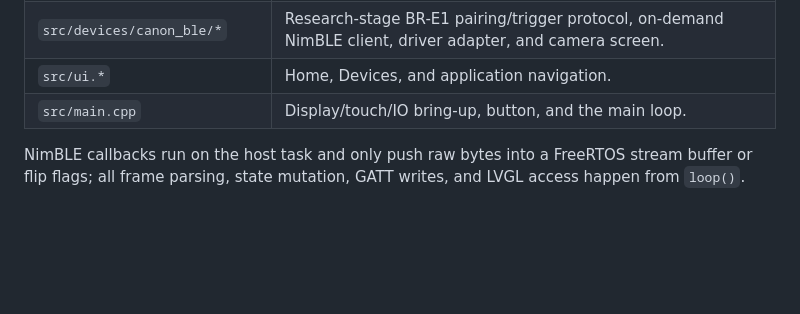
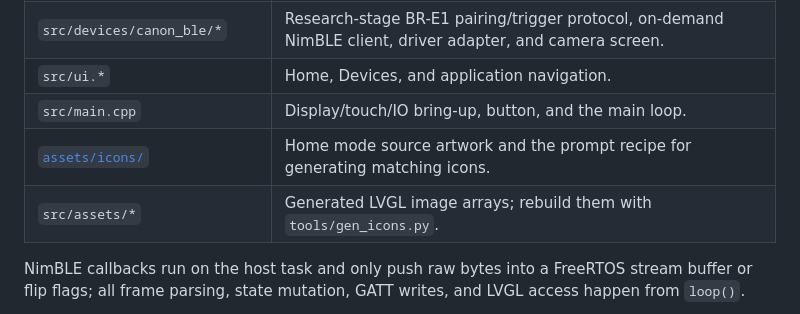
Before and after one commit to nethunter/bleep, a Markdown page: README.md, the part around the change. GitHub-like rendering; blank space fills up the shorter version.

```diff
--- a/README.md
+++ b/README.md
@@ -62,6 +62,8 @@ BR-E1 BLE** driver.
 | `src/devices/canon_ble/*` | Research-stage BR-E1 pairing/trigger protocol, on-demand NimBLE client, driver adapter, and camera screen. |
 | `src/ui.*` | Home, Devices, and application navigation. |
 | `src/main.cpp` | Display/touch/IO bring-up, button, and the main loop. |
+| [`assets/icons/`](assets/icons/README.md) | Home mode source artwork and the prompt recipe for generating matching icons. |
+| `src/assets/*` | Generated LVGL image arrays; rebuild them with `tools/gen_icons.py`. |
 
 NimBLE callbacks run on the host task and only push raw bytes into a FreeRTOS
 stream buffer or flip flags; all frame parsing, state mutation, GATT writes, and
```
Also changed, not shown: assets/icons/README.md (added, +68 -0 lines), docs/progress.md (+9 -0 lines).
